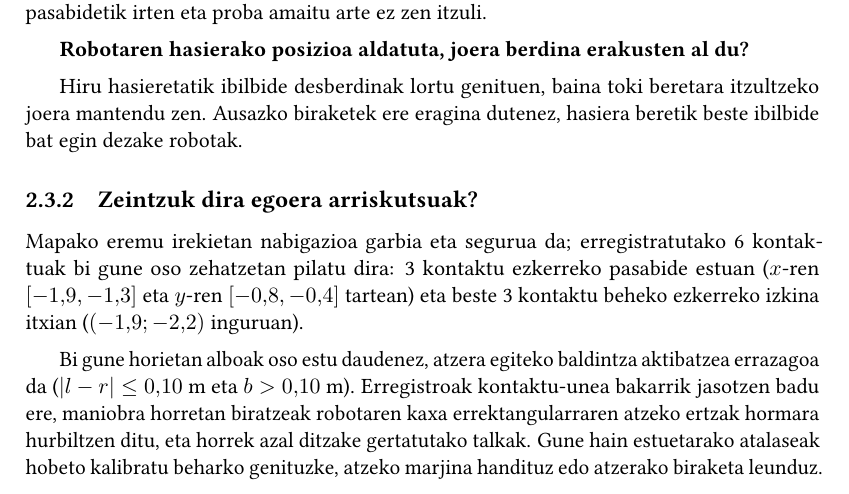
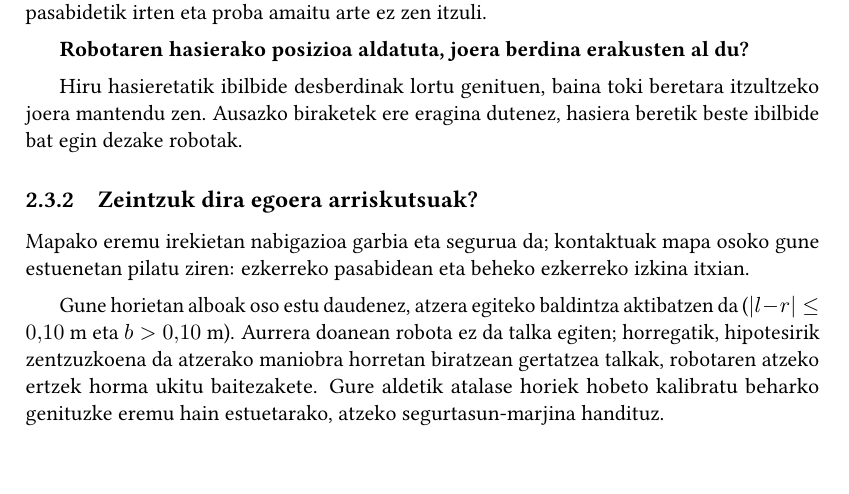
Before and after one commit to eneekoruiz/RKA_Overleaf, a LaTeX book (main.tex, which reads kapituluak/02_oztopoak.tex): part of page 9 of 16, cut so that both start at the same text. Compiled offline with pdfLaTeX.

Commit message:
fix(report): generalize contact locations in section 2.3.2

```diff
--- a/kapituluak/02_oztopoak.tex
+++ b/kapituluak/02_oztopoak.tex
@@ -121,6 +121,6 @@ Hiru hasieretatik ibilbide desberdinak lortu genituen, baina toki beretara itzul
 \needspace{3\baselineskip}
 \subsection{Zeintzuk dira egoera arriskutsuak?}\label{sec:oz-arriskuak}
 
-Mapako eremu irekietan nabigazioa garbia eta segurua da; erregistratutako 6 kontaktuak bi gune oso zehatzetan pilatu dira: 3 kontaktu ezkerreko pasabide estuan ($x$-ren $[-1{,}9, -1{,}3]$ eta $y$-ren $[-0{,}8, -0{,}4]$ tartean) eta beste 3 kontaktu beheko ezkerreko izkina itxian ($(-1{,}9; -2{,}2)$ inguruan).
+Mapako eremu irekietan nabigazioa garbia eta segurua da; kontaktuak mapa osoko gune estuenetan pilatu ziren: ezkerreko pasabidean eta beheko ezkerreko izkina itxian.
 
-Bi gune horietan alboak oso estu daudenez, atzera egiteko baldintza aktibatzea errazagoa da ($|l - r| \le 0{,}10$~m eta $b > 0{,}10$~m). Erregistroak kontaktu-unea bakarrik jasotzen badu ere, maniobra horretan biratzeak robotaren kaxa errektangularraren atzeko ertzak hormara hurbiltzen ditu, eta horrek azal ditzake gertatutako talkak. Gune hain estuetarako atalaseak hobeto kalibratu beharko genituzke, atzeko marjina handituz edo atzerako biraketa leunduz.
+Gune horietan alboak oso estu daudenez, atzera egiteko baldintza aktibatzen da ($|l - r| \le 0{,}10$~m eta $b > 0{,}10$~m). Aurrera doanean robota ez da talka egiten; horregatik, hipotesirik zentzuzkoena da atzerako maniobra horretan biratzean gertatzea talkak, robotaren atzeko ertzek horma ukitu baitezakete. Gure aldetik atalase horiek hobeto kalibratu beharko genituzke eremu hain estuetarako, atzeko segurtasun-marjina handituz.
```
